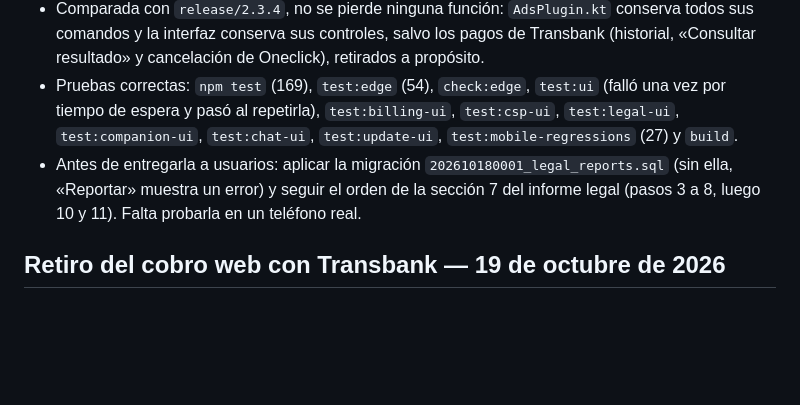
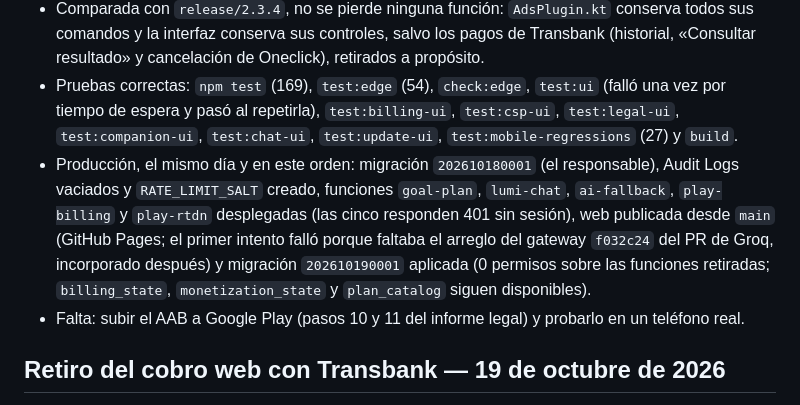
Before and after one commit to misterdarkno2-wq/PlanifIA_Seller, a Markdown page: docs/verificacion.md, the part around the change. Drawn GitHub-style; blank space fills up the shorter version.

```diff
--- a/docs/verificacion.md
+++ b/docs/verificacion.md
@@ -6,7 +6,8 @@
 - AAB firmado con Tauri 2 (`npm run android:aab`, el mismo comando de `scripts/android-aab.ps1`) para arm64, armv7 y x86_64. Certificado de carga idéntico al del AAB anterior (SHA-256 `DD:7A:02:73:…:0E:35`).
 - Comparada con `release/2.3.4`, no se pierde ninguna función: `AdsPlugin.kt` conserva todos sus comandos y la interfaz conserva sus controles, salvo los pagos de Transbank (historial, «Consultar resultado» y cancelación de Oneclick), retirados a propósito.
 - Pruebas correctas: `npm test` (169), `test:edge` (54), `check:edge`, `test:ui` (falló una vez por tiempo de espera y pasó al repetirla), `test:billing-ui`, `test:csp-ui`, `test:legal-ui`, `test:companion-ui`, `test:chat-ui`, `test:update-ui`, `test:mobile-regressions` (27) y `build`.
-- Antes de entregarla a usuarios: aplicar la migración `202610180001_legal_reports.sql` (sin ella, «Reportar» muestra un error) y seguir el orden de la sección 7 del informe legal (pasos 3 a 8, luego 10 y 11). Falta probarla en un teléfono real.
+- Producción, el mismo día y en este orden: migración `202610180001` (el responsable), Audit Logs vaciados y `RATE_LIMIT_SALT` creado, funciones `goal-plan`, `lumi-chat`, `ai-fallback`, `play-billing` y `play-rtdn` desplegadas (las cinco responden 401 sin sesión), web publicada desde `main` (GitHub Pages; el primer intento falló porque faltaba el arreglo del gateway `f032c24` del PR de Groq, incorporado después) y migración `202610190001` aplicada (0 permisos sobre las funciones retiradas; `billing_state`, `monetization_state` y `plan_catalog` siguen disponibles).
+- Falta: subir el AAB a Google Play (pasos 10 y 11 del informe legal) y probarlo en un teléfono real.
 
 ## Retiro del cobro web con Transbank — 19 de octubre de 2026
 
```
Also changed, not shown: docs/auditoria-legal-seguridad-2026-10-18.md (+3 -2 lines), docs/billing.md (+1 -1 lines).
